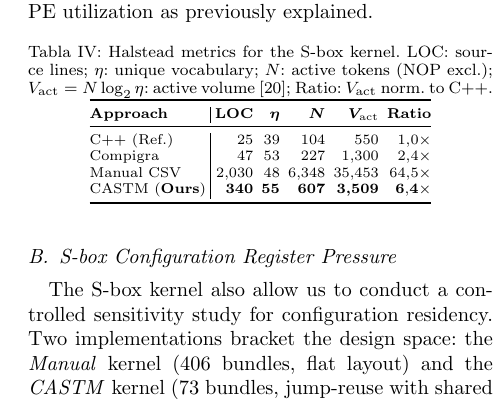
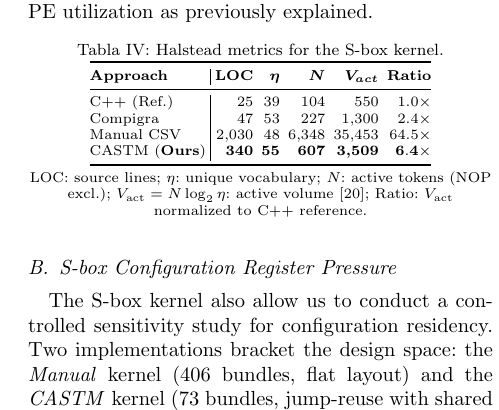
Before and after one commit to cricamfe/JornadasSarteco2026, a LaTeX document (main.tex, which reads generated/tables/halstead_sbox_compigra.tex): part of one column of page 6 of 7, cut so that both start at the same text. Compiled offline with pdfLaTeX.

Commit message:
Fix babel/TikZ and caption conflicts for Overleaf compatibility
- Add es-noshorthands to babel to prevent > < conflicts with TikZ
- Add babel library to TikZ
- Move Halstead table legend out of \caption to avoid Jornadas.cls
  movable-argument errors with special characters

Co-Authored-By: Claude Opus 4.6 (1M context) <noreply@anthropic.com>

```diff
--- a/generated/tables/halstead_sbox_compigra.tex
+++ b/generated/tables/halstead_sbox_compigra.tex
@@ -1,12 +1,12 @@
 \begin{table}[ht]
-\caption{Halstead metrics for the S-box kernel. LOC: source lines; $\eta$: unique vocabulary; $N$: active tokens (NOP excl.); $V_{\text{act}}=N\log_2\eta$: active volume~\cite{halstead1977}; Ratio: $V_{\text{act}}$ norm.\ to C++.}
+\centering
+\caption{Halstead metrics for the S-box kernel.}
 \label{tab:halstead}
-\centering
 \scriptsize
 \setlength{\tabcolsep}{2pt}
 \begin{tabular}{@{}l|rrrrr@{}}
 \toprule
-\textbf{Approach} & \textbf{LOC} & \boldmath{$\eta$} & \boldmath{$N$} & \boldmath{$V_{\text{act}}$} & \textbf{Ratio} \\
+\textbf{Approach} & \textbf{LOC} & \boldmath{$\eta$} & \boldmath{$N$} & \boldmath{$V_{act}$} & \textbf{Ratio} \\
 \midrule
 C++ (Ref.) & 25 & 39 & 104 & 550 & $1.0\times$ \\
 Compigra & 47 & 53 & 227 & 1{,}300 & $2.4\times$ \\
@@ -14,4 +14,6 @@ Manual CSV & 2{,}030 & 48 & 6{,}348 & 35{,}453 & $64.5\times$ \\
 \castm{} (\textbf{Ours}) & \textbf{340} & \textbf{55} & \textbf{607} & \textbf{3{,}509} & $\mathbf{6.4\times}$ \\
 \bottomrule
 \end{tabular}
+\\[2pt]
+{\scriptsize LOC: source lines; $\eta$: unique vocabulary; $N$: active tokens (NOP excl.); $V_{\text{act}}=N\log_2\eta$: active volume~\cite{halstead1977}; Ratio: $V_{\text{act}}$ normalized to C++ reference.}
 \end{table}
--- a/main.tex
+++ b/main.tex
@@ -2,7 +2,7 @@
 
 \documentclass[twocolumn,twoside]{Jornadas}
 \usepackage[utf8]{inputenc}
-\usepackage[spanish]{babel}
+\usepackage[spanish,es-noshorthands]{babel}
 \usepackage{listings}
 \usepackage{algorithm}
 \usepackage{algorithmicx}
@@ -25,7 +25,7 @@
 \usepackage{float}
 \usepackage{tikz}
 \usepackage{makecell}
-\usetikzlibrary{shapes,arrows,positioning,calc,fit,backgrounds,matrix,arrows.meta,shapes.geometric,patterns,decorations.pathreplacing}
+\usetikzlibrary{shapes,arrows,positioning,calc,fit,backgrounds,matrix,arrows.meta,shapes.geometric,patterns,decorations.pathreplacing,babel}
 
 % -*- Ajustes LaTeX en relación a las figuras -*-
 \setcounter{topnumber}{10}
```
